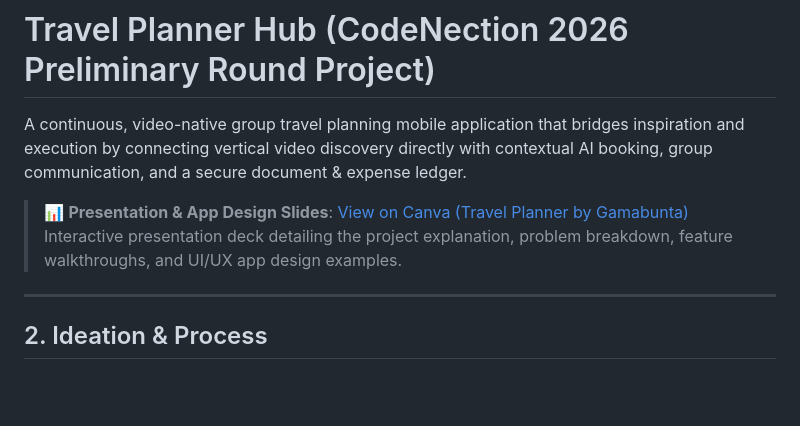
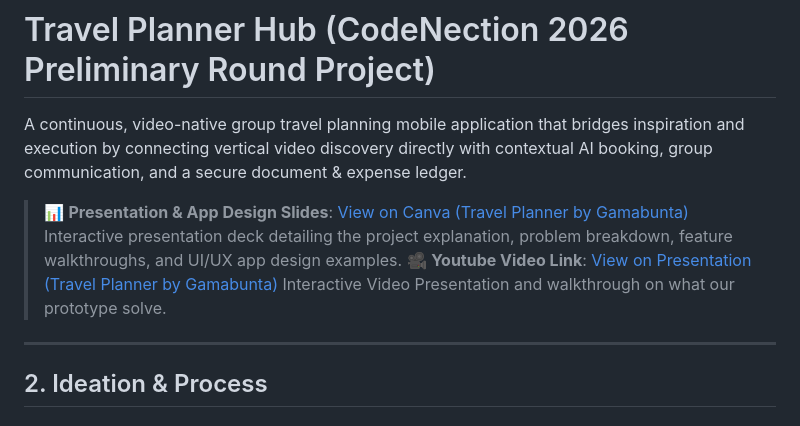
Before and after one commit to nidqija/Travel-Planner-Hub, a Markdown page: README.md, the part around the change. Rendered like a GitHub page; blank space fills up the shorter version.

Commit message:
Add YouTube video link to README
Added a link to a YouTube video presentation for the project.

```diff
--- a/README.md
+++ b/README.md
@@ -4,7 +4,8 @@ A continuous, video-native group travel planning mobile application that bridges
 
 > 📊 **Presentation & App Design Slides**: [View on Canva (Travel Planner by Gamabunta)](https://canva.link/nc0i7mg6tdrd6wd)
 > Interactive presentation deck detailing the project explanation, problem breakdown, feature walkthroughs, and UI/UX app design examples.
-
+>🎥 **Youtube Video Link**: [View on Presentation (Travel Planner by Gamabunta)](https://youtu.be/342Ap68G3XI)
+> Interactive Video Presentation and walkthrough on what our prototype solve.
 ---
 
 ## 2. Ideation & Process
```
